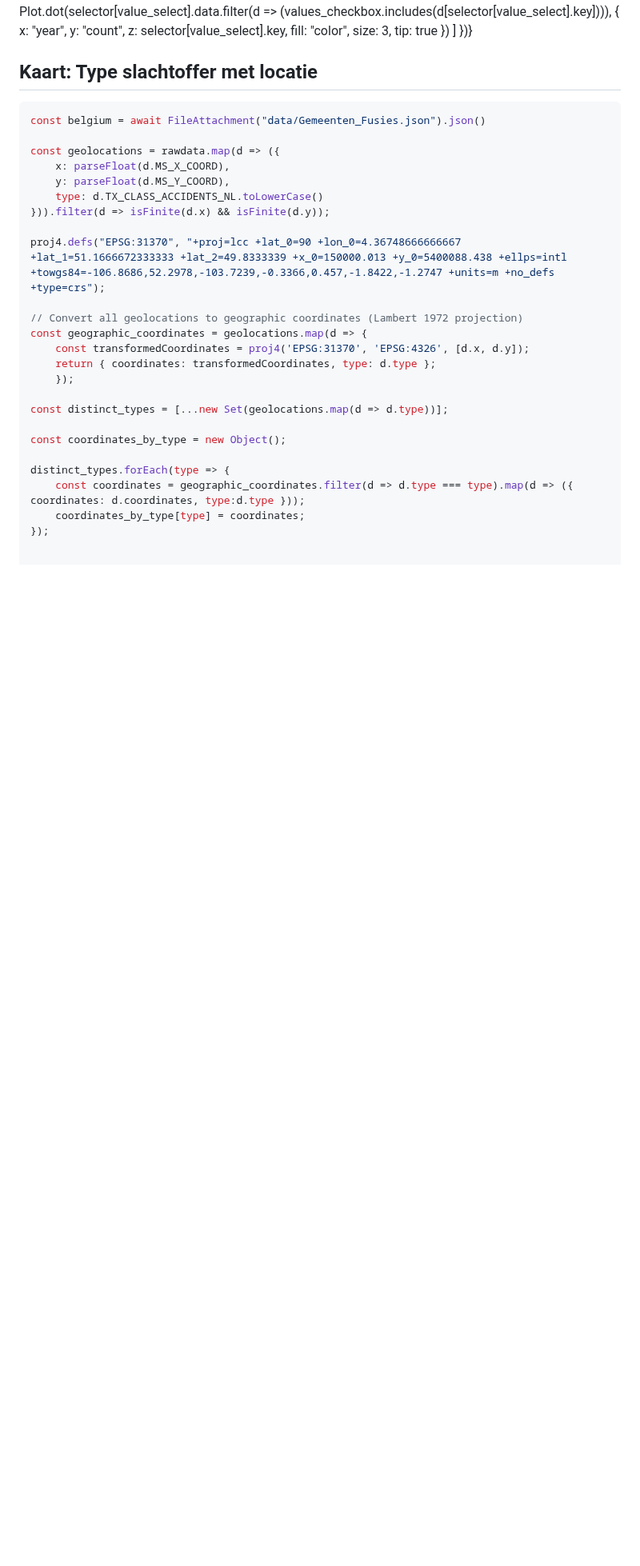
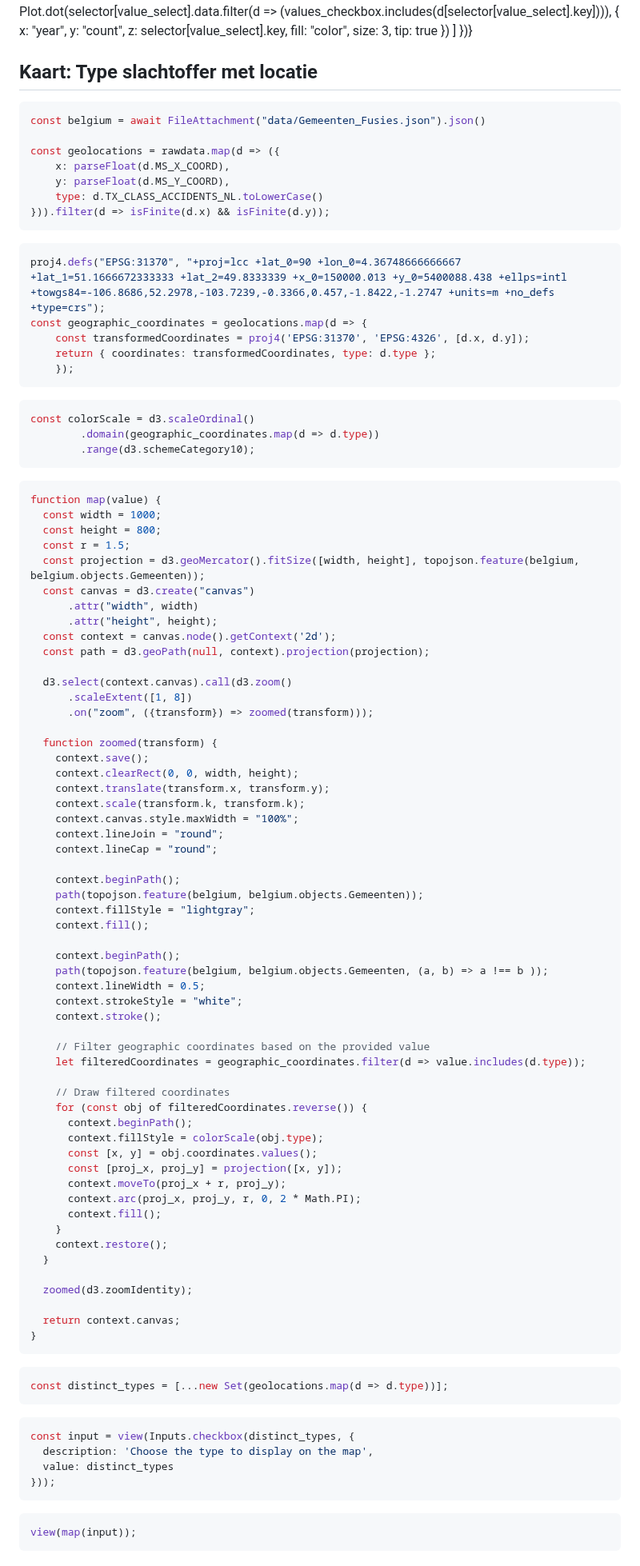
Before and after one commit to Datavisualiatie-UGent/project-dv24-3, a Markdown page: docs/index.md, the part around one of its changes. Shown at 80% size. GitHub-like rendering; blank space fills up the shorter version.

`````diff
--- a/docs/index.md
+++ b/docs/index.md
@@ -208,7 +208,7 @@ const values_checkbox = Generators.input(checkbox_input);
 
 ## Kaart: Type slachtoffer met locatie
 
-````js
+```js
 const belgium = await FileAttachment("data/Gemeenten_Fusies.json").json()
 
 const geolocations = rawdata.map(d => ({
@@ -216,22 +216,93 @@ const geolocations = rawdata.map(d => ({
     y: parseFloat(d.MS_Y_COORD),
     type: d.TX_CLASS_ACCIDENTS_NL.toLowerCase()
 })).filter(d => isFinite(d.x) && isFinite(d.y));
+```
 
+```js
 proj4.defs("EPSG:31370", "+proj=lcc +lat_0=90 +lon_0=4.36748666666667 +lat_1=51.1666672333333 +lat_2=49.8333339 +x_0=150000.013 +y_0=5400088.438 +ellps=intl +towgs84=-106.8686,52.2978,-103.7239,-0.3366,0.457,-1.8422,-1.2747 +units=m +no_defs +type=crs");
-
-// Convert all geolocations to geographic coordinates (Lambert 1972 projection)
 const geographic_coordinates = geolocations.map(d => {
     const transformedCoordinates = proj4('EPSG:31370', 'EPSG:4326', [d.x, d.y]);
     return { coordinates: transformedCoordinates, type: d.type };
     });
+```
 
+```js
+const colorScale = d3.scaleOrdinal()
+        .domain(geographic_coordinates.map(d => d.type))
+        .range(d3.schemeCategory10);
+```
+
+```js
+function map(value) {
+  const width = 1000;
+  const height = 800;
+  const r = 1.5;
+  const projection = d3.geoMercator().fitSize([width, height], topojson.feature(belgium, belgium.objects.Gemeenten));
+  const canvas = d3.create("canvas")
+      .attr("width", width)
+      .attr("height", height);
+  const context = canvas.node().getContext('2d');
+  const path = d3.geoPath(null, context).projection(projection);
+
+  d3.select(context.canvas).call(d3.zoom()
+      .scaleExtent([1, 8])
+      .on("zoom", ({transform}) => zoomed(transform)));
+
+  function zoomed(transform) {
+    context.save();
+    context.clearRect(0, 0, width, height);
+    context.translate(transform.x, transform.y);
+    context.scale(transform.k, transform.k);
+    context.canvas.style.maxWidth = "100%";
+    context.lineJoin = "round";
+    context.lineCap = "round";
+
+    context.beginPath();
+    path(topojson.feature(belgium, belgium.objects.Gemeenten));
+    context.fillStyle = "lightgray";
+    context.fill();
+
+    context.beginPath();
+    path(topojson.feature(belgium, belgium.objects.Gemeenten, (a, b) => a !== b ));
+    context.lineWidth = 0.5;
+    context.strokeStyle = "white";
+    context.stroke();
+
+    // Filter geographic coordinates based on the provided value
+    let filteredCoordinates = geographic_coordinates.filter(d => value.includes(d.type));
+
+    // Draw filtered coordinates
+    for (const obj of filteredCoordinates.reverse()) {
+      context.beginPath();
+      context.fillStyle = colorScale(obj.type);
+      const [x, y] = obj.coordinates.values();
+      const [proj_x, proj_y] = projection([x, y]);
+      context.moveTo(proj_x + r, proj_y);
+      context.arc(proj_x, proj_y, r, 0, 2 * Math.PI);
+      context.fill();
+    }
+    context.restore();
+  }
+
+  zoomed(d3.zoomIdentity);
+
+  return context.canvas;
+}
+```
+
+```js
 const distinct_types = [...new Set(geolocations.map(d => d.type))];
+```
 
-const coordinates_by_type = new Object();
+```js
+const input = view(Inputs.checkbox(distinct_types, {
+  description: 'Choose the type to display on the map',
+  value: distinct_types
+}));
+```
 
-distinct_types.forEach(type => {
-    const coordinates = geographic_coordinates.filter(d => d.type === type).map(d => ({ coordinates: d.coordinates, type:d.type }));
-    coordinates_by_type[type] = coordinates;
-});
+```js
+view(map(input));
+```
 
 
`````
Also changed, not shown: other parts of docs/index.md (+0 -102 lines).
